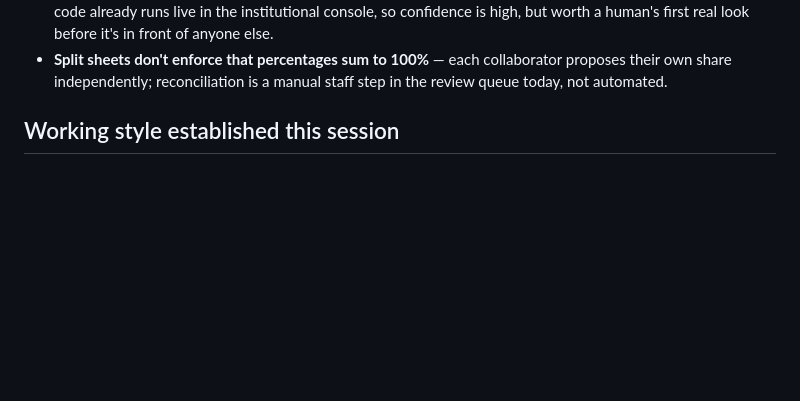
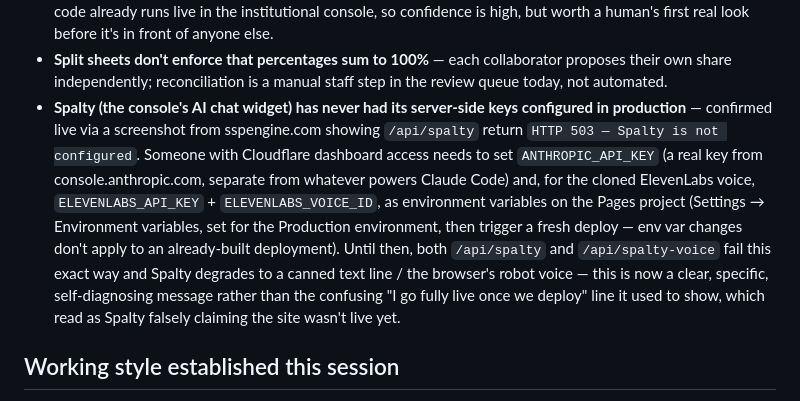
Before and after one commit to spalter9/spaltertech-site, a Markdown page: CLAUDE.md, the part around the change. GitHub-like rendering; blank space fills up the shorter version.

Commit message:
Note Spalty's missing Cloudflare env vars in known pending items
Confirmed live (screenshot from sspengine.com) that /api/spalty
returns HTTP 503 "Spalty is not configured" -- ANTHROPIC_API_KEY was
never set as a Cloudflare Pages environment variable, and almost
certainly ELEVENLABS_API_KEY/ELEVENLABS_VOICE_ID either. Same category
of blocker as the D1 database item already here: needs a human with
Cloudflare dashboard access, not something fixable from this sandbox.

Co-Authored-By: Claude Sonnet 5 <noreply@anthropic.com>
Claude-Session: https://claude.ai/code/session_01UZLHa231FR1hbNMw7ML2WE

```diff
--- a/CLAUDE.md
+++ b/CLAUDE.md
@@ -105,6 +105,21 @@ real secrets there. `.wrangler/` (local D1 state) is also gitignored.
 - **Split sheets don't enforce that percentages sum to 100%** — each
   collaborator proposes their own share independently; reconciliation is
   a manual staff step in the review queue today, not automated.
+- **Spalty (the console's AI chat widget) has never had its server-side
+  keys configured in production** — confirmed live via a screenshot
+  from sspengine.com showing `/api/spalty` return `HTTP 503 — Spalty is
+  not configured`. Someone with Cloudflare dashboard access needs to set
+  `ANTHROPIC_API_KEY` (a real key from console.anthropic.com, separate
+  from whatever powers Claude Code) and, for the cloned ElevenLabs
+  voice, `ELEVENLABS_API_KEY` + `ELEVENLABS_VOICE_ID`, as environment
+  variables on the Pages project (Settings → Environment variables, set
+  for the Production environment, then trigger a fresh deploy — env var
+  changes don't apply to an already-built deployment). Until then, both
+  `/api/spalty` and `/api/spalty-voice` fail this exact way and Spalty
+  degrades to a canned text line / the browser's robot voice — this is
+  now a clear, specific, self-diagnosing message rather than the
+  confusing "I go fully live once we deploy" line it used to show,
+  which read as Spalty falsely claiming the site wasn't live yet.
 
 ## Working style established this session
 
```
